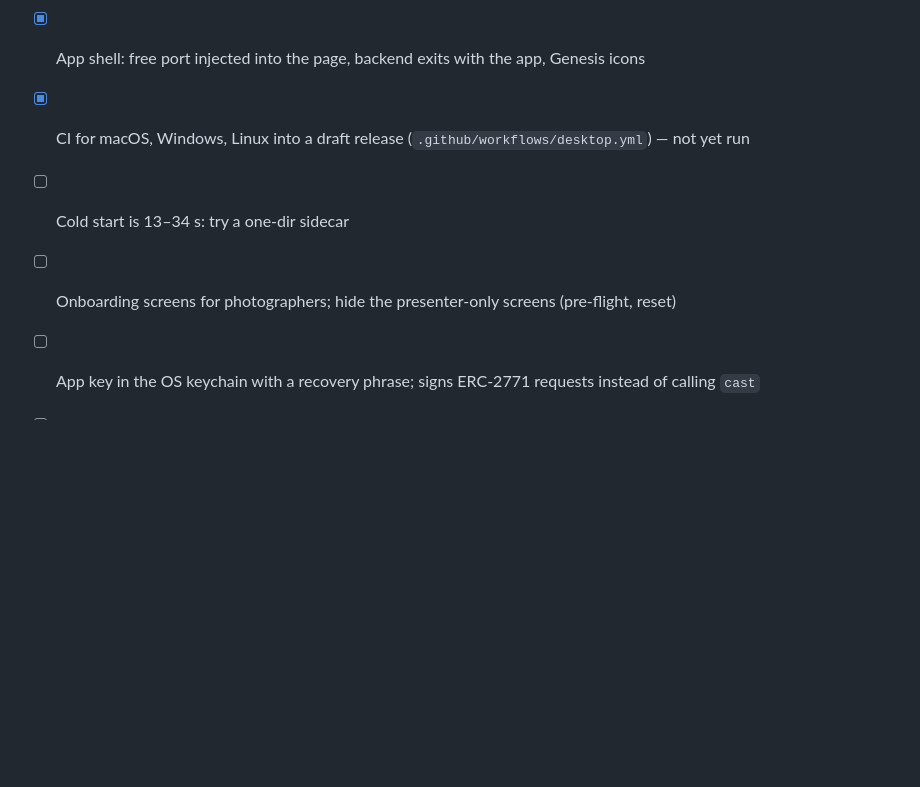
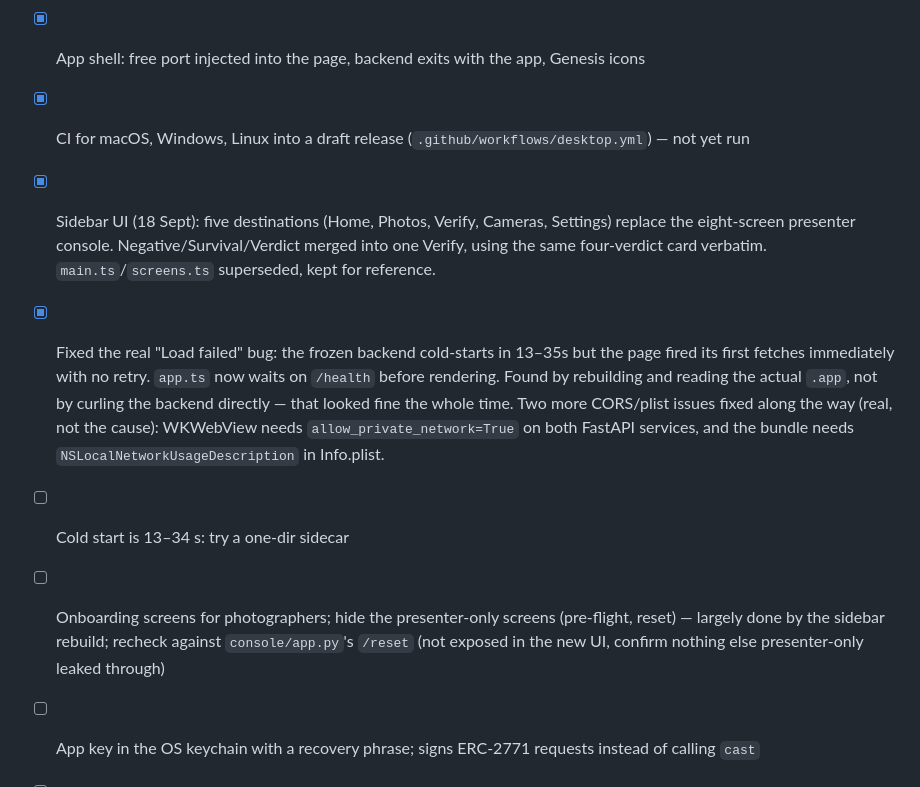
Before and after one commit to muse254/genesis, a Markdown page: docs/colosseum-checklist.md, the part around the change. Drawn GitHub-style; blank space fills up the shorter version.

Commit message:
Checklist: the sidebar rebuild and the startup-race fix

```diff
--- a/docs/colosseum-checklist.md
+++ b/docs/colosseum-checklist.md
@@ -120,8 +120,19 @@ Open before building:
 - [x] Python sidecar frozen with PyInstaller: 49 MB; verifies a CR3 against Base Sepolia (`desktop/`)
 - [x] App shell: free port injected into the page, backend exits with the app, Genesis icons
 - [x] CI for macOS, Windows, Linux into a draft release (`.github/workflows/desktop.yml`) — not yet run
+- [x] Sidebar UI (18 Sept): five destinations (Home, Photos, Verify, Cameras, Settings) replace the
+      eight-screen presenter console. Negative/Survival/Verdict merged into one Verify, using the
+      same four-verdict card verbatim. `main.ts`/`screens.ts` superseded, kept for reference.
+- [x] Fixed the real "Load failed" bug: the frozen backend cold-starts in 13–35s but the page fired
+      its first fetches immediately with no retry. `app.ts` now waits on `/health` before rendering.
+      Found by rebuilding and reading the actual `.app`, not by curling the backend directly — that
+      looked fine the whole time. Two more CORS/plist issues fixed along the way (real, not the
+      cause): WKWebView needs `allow_private_network=True` on both FastAPI services, and the bundle
+      needs `NSLocalNetworkUsageDescription` in Info.plist.
 - [ ] Cold start is 13–34 s: try a one-dir sidecar
-- [ ] Onboarding screens for photographers; hide the presenter-only screens (pre-flight, reset)
+- [ ] Onboarding screens for photographers; hide the presenter-only screens (pre-flight, reset) —
+      largely done by the sidebar rebuild; recheck against `console/app.py`'s `/reset` (not exposed
+      in the new UI, confirm nothing else presenter-only leaked through)
 - [ ] App key in the OS keychain with a recovery phrase; signs ERC-2771 requests instead of calling `cast`
 - [ ] Registry: ERC-2771 forwarder support (before the mainnet deploy)
 - [ ] Relayer service: invite codes, per-body quotas, pays gas; hosted
```
